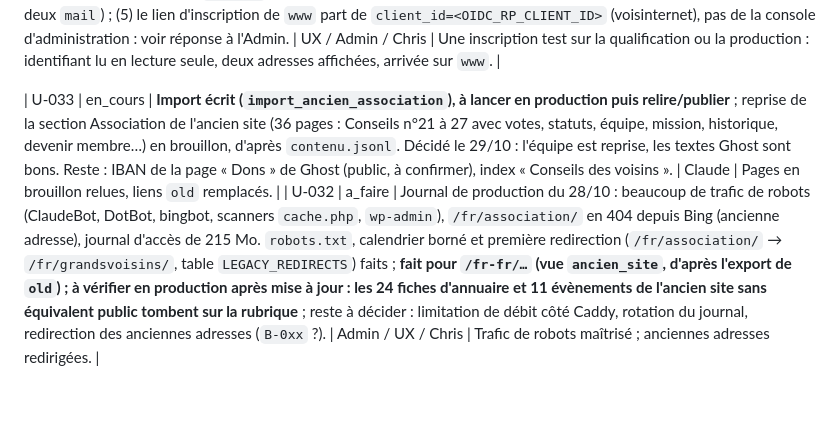
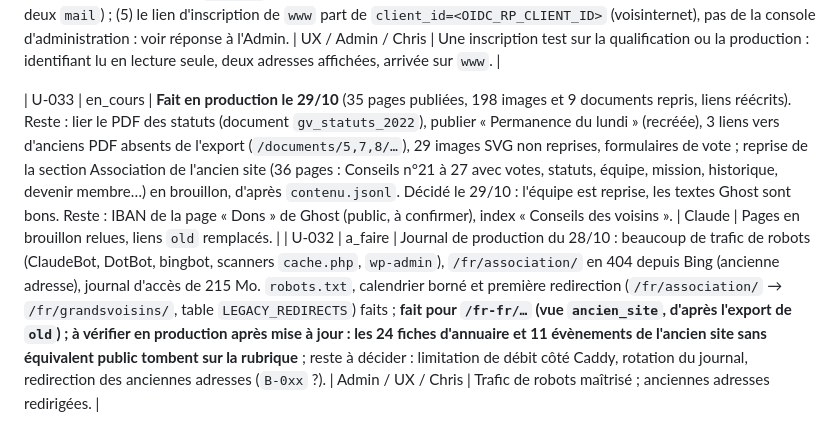
Before and after one commit to lesgrandsvoisins/voisinternet, a Markdown page: BACKLOG.md, the part around the change. Drawn GitHub-style; blank space fills up the shorter version.

Commit message:
BACKLOG: état de la reprise Association

```diff
--- a/BACKLOG.md
+++ b/BACKLOG.md
@@ -34,7 +34,7 @@ Les besoins côté serveur passent par `docs/DEMANDES-UX.md` (dépôt `flakeops`
 
 | U-031 | a_faire | Inscription Keycloak (demande Admin du 28/10, `B-043`) : (1) champ identifiant en lecture seule « calculé pour vous » : thème 0.2.0 écrit (`flakeops` `ux/inscription-lecture-seule`, `a8280db`), **non déployé, non essayé dans Keycloak** ; (2) textes du royaume proposés dans `docs/TEXTES-ROYAUME.md`, à appliquer par Chris ; (3) adresses lues dans le claim `lgvmail` (demande n°9 : protocol mapper) ; (4) test navigateur adapté (5+5 sans numéro, deux `mail`) ; (5) le lien d'inscription de `www` part de `client_id=<OIDC_RP_CLIENT_ID>` (voisinternet), pas de la console d'administration : voir réponse à l'Admin. | UX / Admin / Chris | Une inscription test sur la qualification ou la production : identifiant lu en lecture seule, deux adresses affichées, arrivée sur `www`. |
 
-| U-033 | en_cours | **Import écrit (`import_ancien_association`), à lancer en production puis relire/publier** ; reprise de la section Association de l'ancien site (36 pages : Conseils n°21 à 27 avec votes, statuts, équipe, mission, historique, devenir membre…) en brouillon, d'après `contenu.jsonl`. Décidé le 29/10 : l'équipe est reprise, les textes Ghost sont bons. Reste : IBAN de la page « Dons » de Ghost (public, à confirmer), index « Conseils des voisins ». | Claude | Pages en brouillon relues, liens `old` remplacés. |
+| U-033 | en_cours | **Fait en production le 29/10** (35 pages publiées, 198 images et 9 documents repris, liens réécrits). Reste : lier le PDF des statuts (document `gv_statuts_2022`), publier « Permanence du lundi » (recréée), 3 liens vers d'anciens PDF absents de l'export (`/documents/5,7,8/…`), 29 images SVG non reprises, formulaires de vote ; reprise de la section Association de l'ancien site (36 pages : Conseils n°21 à 27 avec votes, statuts, équipe, mission, historique, devenir membre…) en brouillon, d'après `contenu.jsonl`. Décidé le 29/10 : l'équipe est reprise, les textes Ghost sont bons. Reste : IBAN de la page « Dons » de Ghost (public, à confirmer), index « Conseils des voisins ». | Claude | Pages en brouillon relues, liens `old` remplacés. |
 | U-032 | a_faire | Journal de production du 28/10 : beaucoup de trafic de robots (ClaudeBot, DotBot, bingbot, scanners `cache.php`, `wp-admin`), `/fr/association/` en 404 depuis Bing (ancienne adresse), journal d'accès de 215 Mo. `robots.txt`, calendrier borné et première redirection (`/fr/association/` → `/fr/grandsvoisins/`, table `LEGACY_REDIRECTS`) faits ; **fait pour `/fr-fr/…` (vue `ancien_site`, d'après l'export de `old`) ; à vérifier en production après mise à jour : les 24 fiches d'annuaire et 11 évènements de l'ancien site sans équivalent public tombent sur la rubrique** ; reste à décider : limitation de débit côté Caddy, rotation du journal, redirection des anciennes adresses (`B-0xx` ?). | Admin / UX / Chris | Trafic de robots maîtrisé ; anciennes adresses redirigées. |
 
 ## P2 — À faire côté UX
```
